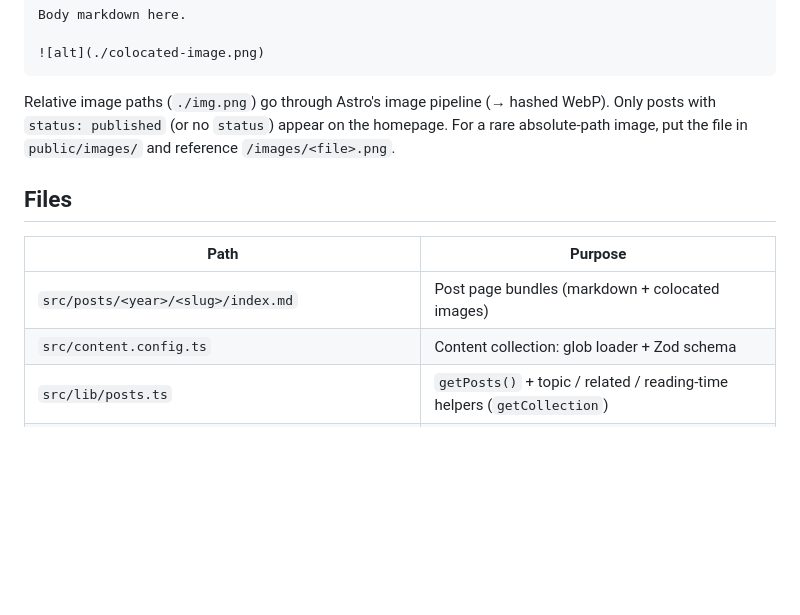
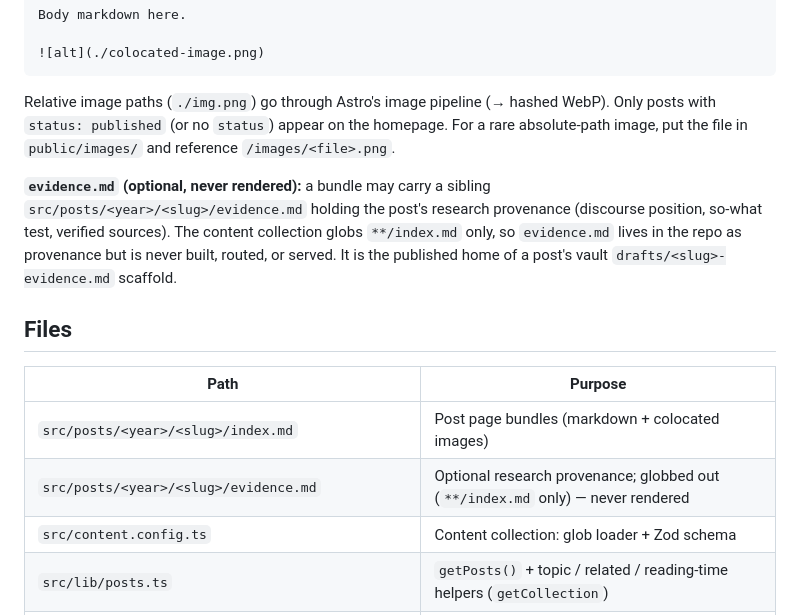
Before and after one commit to RyanMerlin/merlin-site, a Markdown page: CLAUDE.md, the part around the change. Drawn GitHub-style; blank space fills up the shorter version.

Commit message:
docs: document evidence.md (research provenance, globbed out, never rendered)

```diff
--- a/CLAUDE.md
+++ b/CLAUDE.md
@@ -46,11 +46,14 @@ Body markdown here.
 
 Relative image paths (`./img.png`) go through Astro's image pipeline (→ hashed WebP). Only posts with `status: published` (or no `status`) appear on the homepage. For a rare absolute-path image, put the file in `public/images/` and reference `/images/<file>.png`.
 
+**`evidence.md` (optional, never rendered):** a bundle may carry a sibling `src/posts/<year>/<slug>/evidence.md` holding the post's research provenance (discourse position, so-what test, verified sources). The content collection globs `**/index.md` only, so `evidence.md` lives in the repo as provenance but is never built, routed, or served. It is the published home of a post's vault `drafts/<slug>-evidence.md` scaffold.
+
 ## Files
 
 | Path | Purpose |
 |------|---------|
 | `src/posts/<year>/<slug>/index.md` | Post page bundles (markdown + colocated images) |
+| `src/posts/<year>/<slug>/evidence.md` | Optional research provenance; globbed out (`**/index.md` only) — never rendered |
 | `src/content.config.ts` | Content collection: glob loader + Zod schema |
 | `src/lib/posts.ts` | `getPosts()` + topic / related / reading-time helpers (`getCollection`) |
 | `src/pages/index.astro` | Homepage; mounts the `TopicFilter` React island |
```
